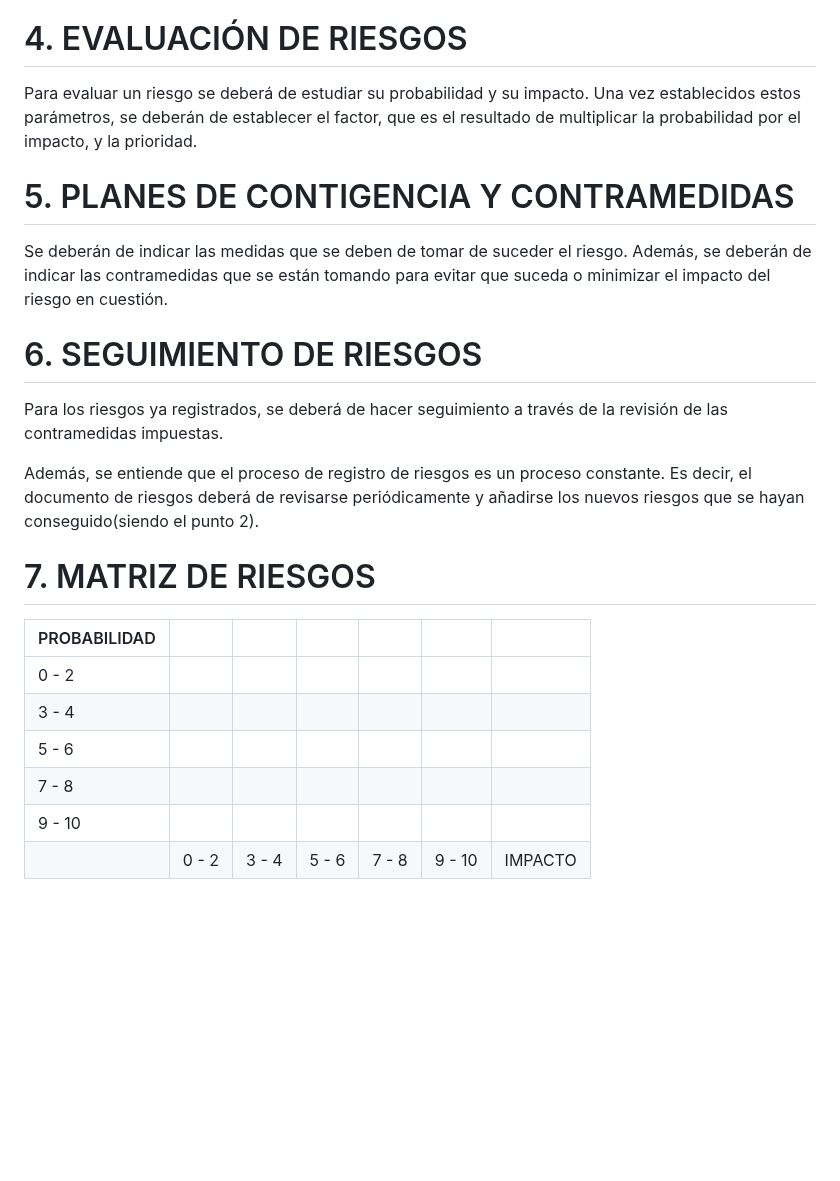
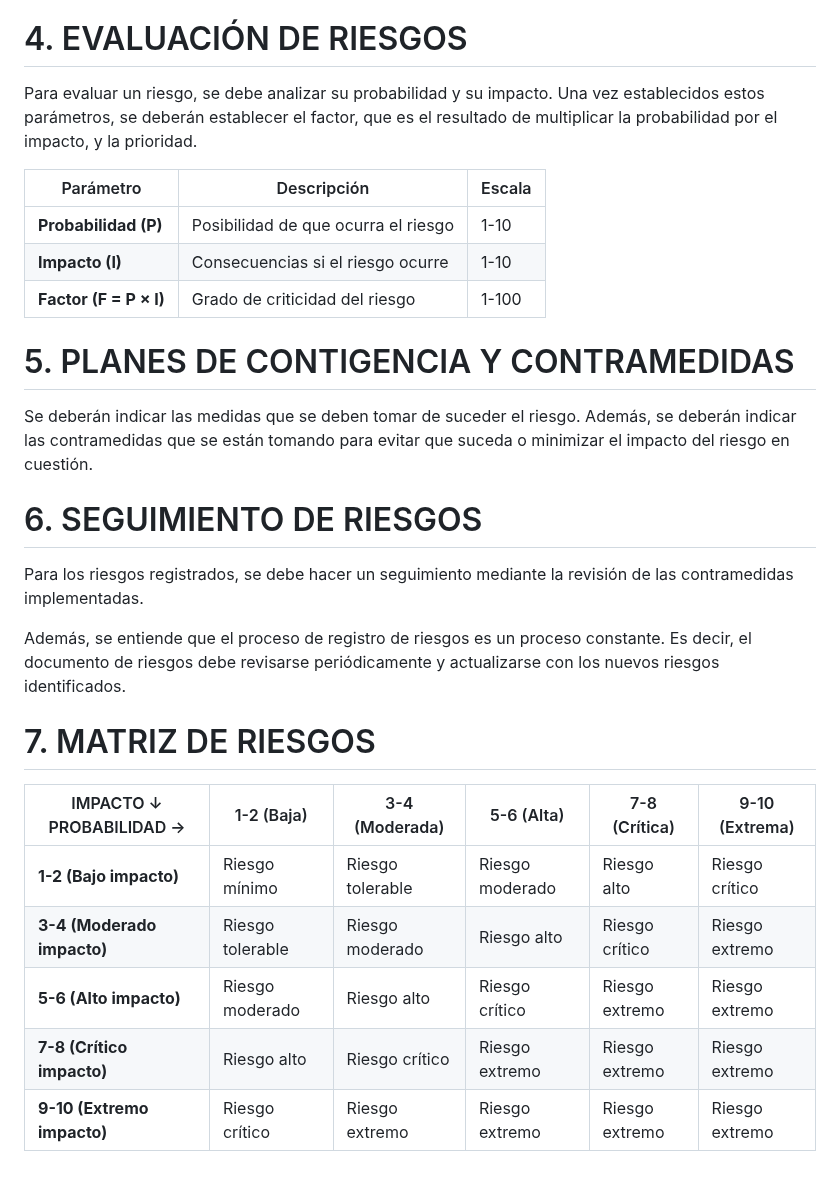
Before and after one commit to rgavira123/FISIOFIND_back, a Markdown page: docs/planification/risk-management-plan.md, the part around one of its changes. Drawn GitHub-style; blank space fills up the shorter version.

```diff
--- a/docs/planification/risk-management-plan.md
+++ b/docs/planification/risk-management-plan.md
@@ -91,23 +93,29 @@ Se ha seguido la clasificación mostrada en la píldora teórica "ISPP - Sesión
 - Internos-externos: Problemas relacionados con interacciones entre la parte interna y externa.
 
 # 4. EVALUACIÓN DE RIESGOS
-Para evaluar un riesgo se deberá de estudiar su probabilidad y su impacto. Una vez establecidos estos parámetros, se deberán de establecer el factor, que es el resultado de multiplicar la probabilidad por el impacto, y la prioridad.
+Para evaluar un riesgo, se debe analizar su probabilidad y su impacto. Una vez establecidos estos parámetros, se deberán establecer el factor, que es el resultado de multiplicar la probabilidad por el impacto, y la prioridad.
+
+| Parámetro  | Descripción | Escala |
+|------------|------------|--------|
+| **Probabilidad (P)** | Posibilidad de que ocurra el riesgo | 1-10 |
+| **Impacto (I)** | Consecuencias si el riesgo ocurre | 1-10 |
+| **Factor (F = P × I)** | Grado de criticidad del riesgo | 1-100 |
+
 
 # 5. PLANES DE CONTIGENCIA Y CONTRAMEDIDAS
-Se deberán de indicar las medidas que se deben de tomar de suceder el riesgo. Además, se deberán de indicar las contramedidas que se están tomando para evitar que suceda o minimizar el impacto del riesgo en cuestión.
+Se deberán indicar las medidas que se deben tomar de suceder el riesgo. Además, se deberán indicar las contramedidas que se están tomando para evitar que suceda o minimizar el impacto del riesgo en cuestión.
 
 # 6. SEGUIMIENTO DE RIESGOS
-Para los riesgos ya registrados, se deberá de hacer seguimiento a través de la revisión de las contramedidas impuestas.
+Para los riesgos registrados, se debe hacer un seguimiento mediante la revisión de las contramedidas implementadas.
 
-Además, se entiende que el proceso de registro de riesgos es un proceso constante. Es decir, el documento de riesgos deberá de revisarse periódicamente y añadirse los nuevos riesgos que se hayan conseguido(siendo el punto 2).
+Además, se entiende que el proceso de registro de riesgos es un proceso constante. Es decir, el documento de riesgos debe revisarse periódicamente y actualizarse con los nuevos riesgos identificados.
 
 # 7. MATRIZ DE RIESGOS
 
-|PROBABILIDAD |     |     |     |     |     |        |
-|-------|--------|--------|-------|---------|---------|---------|
-| 0 - 2 |        |        |        |        |        |        |
-| 3 - 4 |         |        |        |        |        |        |
-| 5 - 6 |        |        |        |        |        |        |
-| 7 - 8 |        |        |        |        |        |        |
-| 9 - 10 |        |        |        |        |        |        |
-| | 0 - 2 | 3 - 4 | 5 - 6 | 7 - 8 | 9 - 10 |IMPACTO|
+| IMPACTO ↓   PROBABILIDAD →  | 1-2 (Baja)      | 3-4 (Moderada)   | 5-6 (Alta)      | 7-8 (Crítica)   | 9-10 (Extrema)  |
+|-------------------------------|----------------|----------------|----------------|----------------|----------------|
+| **1-2 (Bajo impacto)**      | Riesgo mínimo    | Riesgo tolerable  | Riesgo moderado  | Riesgo alto     | Riesgo crítico  |
+| **3-4 (Moderado impacto)**  | Riesgo tolerable | Riesgo moderado   | Riesgo alto      | Riesgo crítico  | Riesgo extremo  |
+| **5-6 (Alto impacto)**      | Riesgo moderado  | Riesgo alto       | Riesgo crítico   | Riesgo extremo  | Riesgo extremo  |
+| **7-8 (Crítico impacto)**   | Riesgo alto      | Riesgo crítico    | Riesgo extremo   | Riesgo extremo  | Riesgo extremo  |
+| **9-10 (Extremo impacto)**  | Riesgo crítico   | Riesgo extremo    | Riesgo extremo   | Riesgo extremo  | Riesgo extremo  |
```
Also changed, not shown: other parts of docs/planification/risk-management-plan.md (+10 -8 lines), docs/planification/risk-registry.md (+10 -10 lines).
